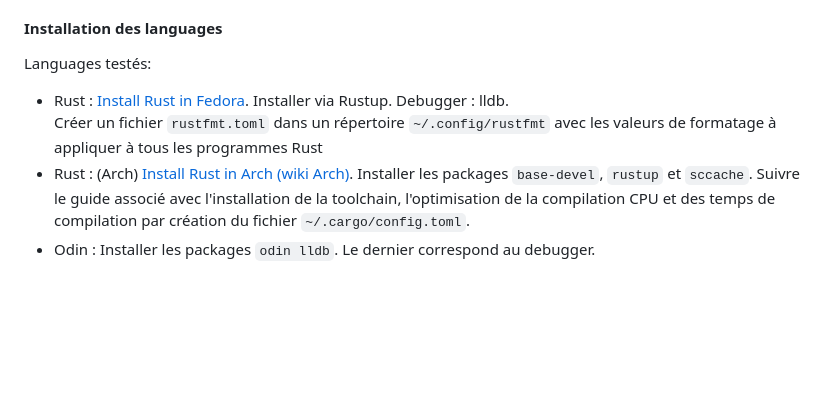
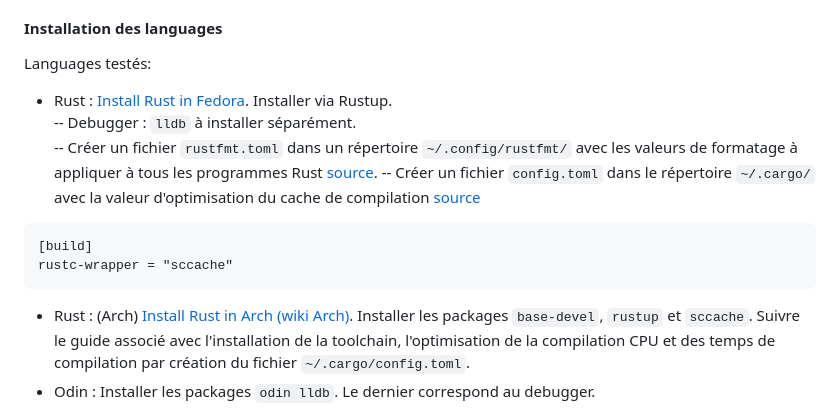
Before and after one commit to Imasu/Guide-Installation-Bazzite, a Markdown page: README.md, the part around the change. Drawn GitHub-style; blank space fills up the shorter version.

````diff
--- a/README.md
+++ b/README.md
@@ -450,8 +450,14 @@ Dans les projets, pour éviter la synchronisation de certains fichiers ou réper
 
 #### Installation des languages
 Languages testés:
-- Rust : [Install Rust in Fedora](https://developer.fedoraproject.org/tech/languages/rust/rust-installation.html).  Installer via Rustup.  Debugger : lldb.
-Créer un fichier `rustfmt.toml` dans un répertoire `~/.config/rustfmt` avec les valeurs de formatage à appliquer à tous les programmes Rust
+- Rust : [Install Rust in Fedora](https://developer.fedoraproject.org/tech/languages/rust/rust-installation.html). Installer via Rustup.
+-- Debugger : `lldb` à installer séparément.
+-- Créer un fichier `rustfmt.toml` dans un répertoire `~/.config/rustfmt/` avec les valeurs de formatage à appliquer à tous les programmes Rust [source](https://rust-lang.github.io/rustfmt/?version=v1.8.0&search=).
+-- Créer un fichier `config.toml` dans le répertoire `~/.cargo/` avec la valeur d'optimisation du cache de compilation [source](https://wiki.archlinux.org/title/Rust)
+```
+[build]
+rustc-wrapper = "sccache"
+```
 - Rust : (Arch) [Install Rust in Arch (wiki Arch)](https://wiki.archlinux.org/title/Rust). Installer les packages `base-devel`, `rustup` et `sccache`. Suivre le guide associé avec l'installation de la toolchain, l'optimisation de la compilation CPU et des temps de compilation par création du fichier `~/.cargo/config.toml`.
 - Odin : Installer les packages `odin lldb`. Le dernier correspond au debugger.
 - Go : [install go in arch using Pacman](https://www.bomberbot.com/golang/how-to-install-go-in-arch-linux-using-pacman/). Installation sans difficulté. Pas besoin de mettre à jour le GOPATH. Un répertoire go sera créé avec les packages et binaires associés nécessaires.
````
